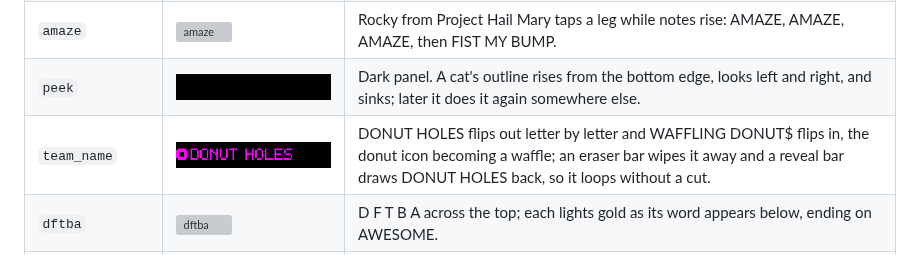
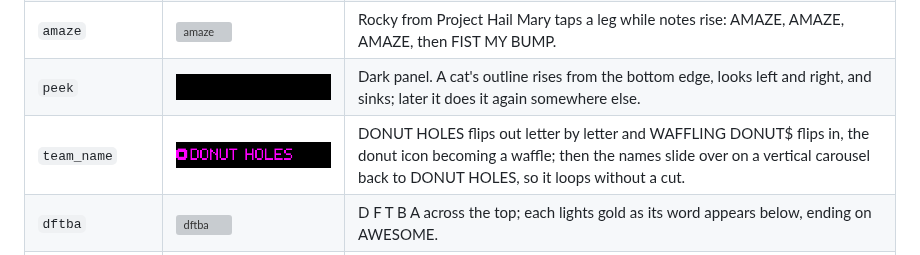
Before and after one commit to HumbertoL/coolled-editor, a Markdown page: docs/AI_ANIMATIONS.md, the part around the change. GitHub-like rendering; pictures changed too: docs/gifs/team_name.gif; grey boxes are pictures that could not be loaded.

```diff
--- a/docs/AI_ANIMATIONS.md
+++ b/docs/AI_ANIMATIONS.md
@@ -225,7 +225,7 @@ Created 2026-09-10, from a list of prompts treated as inspiration. All 53 frames
 | `eye_of_sauron` | ![eye_of_sauron](gifs/eye_of_sauron.gif) | A wide ellipse of flickering fire with a black slit pupil sweeping side to side; the sweep is seamless. |
 | `amaze` | ![amaze](gifs/amaze.gif) | Rocky from Project Hail Mary taps a leg while notes rise: AMAZE, AMAZE, AMAZE, then FIST MY BUMP. |
 | `peek` | ![peek](gifs/peek.gif) | Dark panel. A cat's outline rises from the bottom edge, looks left and right, and sinks; later it does it again somewhere else. |
-| `team_name` | ![team_name](gifs/team_name.gif) | DONUT HOLES flips out letter by letter and WAFFLING DONUT$ flips in, the donut icon becoming a waffle; an eraser bar wipes it away and a reveal bar draws DONUT HOLES back, so it loops without a cut. |
+| `team_name` | ![team_name](gifs/team_name.gif) | DONUT HOLES flips out letter by letter and WAFFLING DONUT$ flips in, the donut icon becoming a waffle; then the names slide over on a vertical carousel back to DONUT HOLES, so it loops without a cut. |
 | `dftba` | ![dftba](gifs/dftba.gif) | D F T B A across the top; each lights gold as its word appears below, ending on AWESOME. |
 | `hamilton_shot` | ![hamilton_shot](gifs/hamilton_shot.gif) | The star, I AM NOT / THROWING AWAY word by word, then MY SHOT at double size with sparks. |
 | `hamilton_duel` | ![hamilton_duel](gifs/hamilton_duel.gif) | The count to ten on the left with the two duellists on the right; TEN PACES, FIRE, one shoots a pixel at the other, who falls. |
```
Also changed, not shown: 2 other files.
